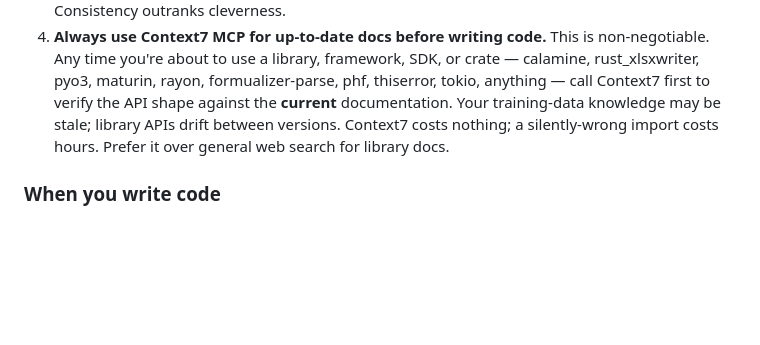
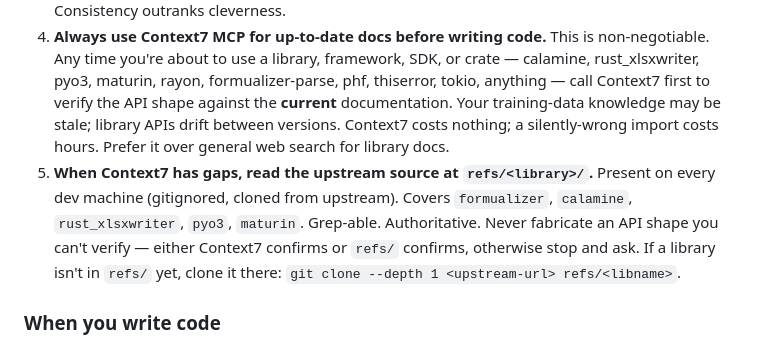
Before and after one commit to cilladev/xlstream, a Markdown page: CLAUDE.md, the part around the change. GitHub-like rendering; blank space fills up the shorter version.

Commit message:
docs: tell agents to consult refs/ when Context7 has gaps

```diff
--- a/CLAUDE.md
+++ b/CLAUDE.md
@@ -79,6 +79,7 @@ xlstream/
 2. **Read the architecture doc that covers your area.** Unclear architecture → stop and ask. Do not invent.
 3. **Search for existing patterns.** If three other builtins handle errors a given way, yours does too. Consistency outranks cleverness.
 4. **Always use Context7 MCP for up-to-date docs before writing code.** This is non-negotiable. Any time you're about to use a library, framework, SDK, or crate — calamine, rust_xlsxwriter, pyo3, maturin, rayon, formualizer-parse, phf, thiserror, tokio, anything — call Context7 first to verify the API shape against the **current** documentation. Your training-data knowledge may be stale; library APIs drift between versions. Context7 costs nothing; a silently-wrong import costs hours. Prefer it over general web search for library docs.
+5. **When Context7 has gaps, read the upstream source at `refs/<library>/`.** Present on every dev machine (gitignored, cloned from upstream). Covers `formualizer`, `calamine`, `rust_xlsxwriter`, `pyo3`, `maturin`. Grep-able. Authoritative. Never fabricate an API shape you can't verify — either Context7 confirms or `refs/` confirms, otherwise stop and ask. If a library isn't in `refs/` yet, clone it there: `git clone --depth 1 <upstream-url> refs/<libname>`.
 
 ### When you write code
 
```
